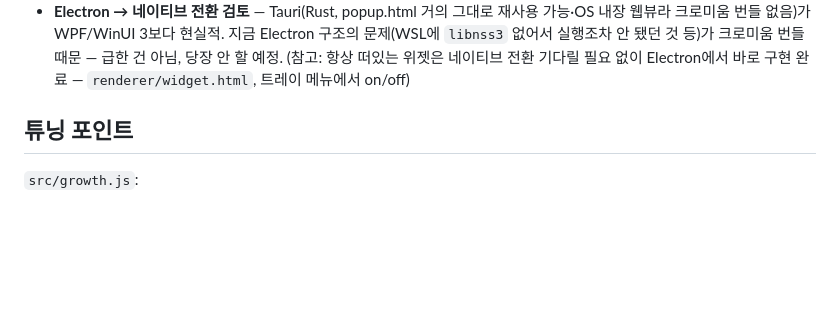
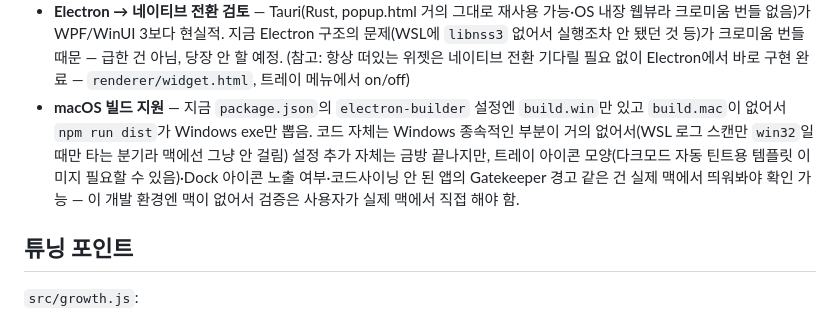
Before and after one commit to JiSeungRyul/poketoken-lite, a Markdown page: README.md, the part around the change. Rendered like a GitHub page; blank space fills up the shorter version.

Commit message:
README 백로그에 macOS 빌드 지원 항목 추가
Co-Authored-By: Claude Sonnet 5 <noreply@anthropic.com>
Claude-Session: https://claude.ai/code/session_01BJgjYYMyx1fEGWctMJisPv

```diff
--- a/README.md
+++ b/README.md
@@ -111,6 +111,14 @@ renderer/
   크로미움 번들 때문 — 급한 건 아님, 당장 안 할 예정.
   (참고: 항상 떠있는 위젯은 네이티브 전환 기다릴 필요 없이 Electron에서
   바로 구현 완료 — `renderer/widget.html`, 트레이 메뉴에서 on/off)
+- **macOS 빌드 지원** — 지금 `package.json`의 `electron-builder` 설정엔
+  `build.win`만 있고 `build.mac`이 없어서 `npm run dist`가 Windows exe만
+  뽑음. 코드 자체는 Windows 종속적인 부분이 거의 없어서(WSL 로그 스캔만
+  `win32`일 때만 타는 분기라 맥에선 그냥 안 걸림) 설정 추가 자체는 금방
+  끝나지만, 트레이 아이콘 모양(다크모드 자동 틴트용 템플릿 이미지 필요할
+  수 있음)·Dock 아이콘 노출 여부·코드사이닝 안 된 앱의 Gatekeeper 경고
+  같은 건 실제 맥에서 띄워봐야 확인 가능 — 이 개발 환경엔 맥이 없어서
+  검증은 사용자가 실제 맥에서 직접 해야 함.
 
 ## 튜닝 포인트
 
```
